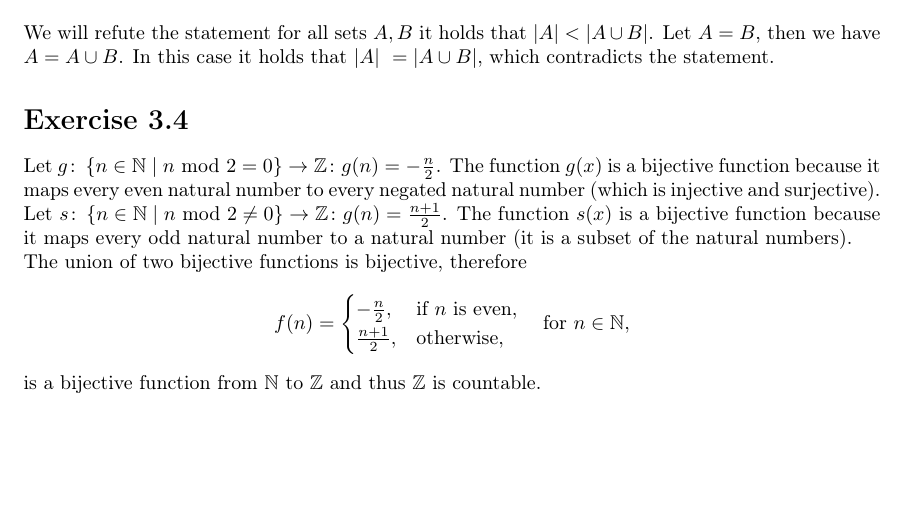
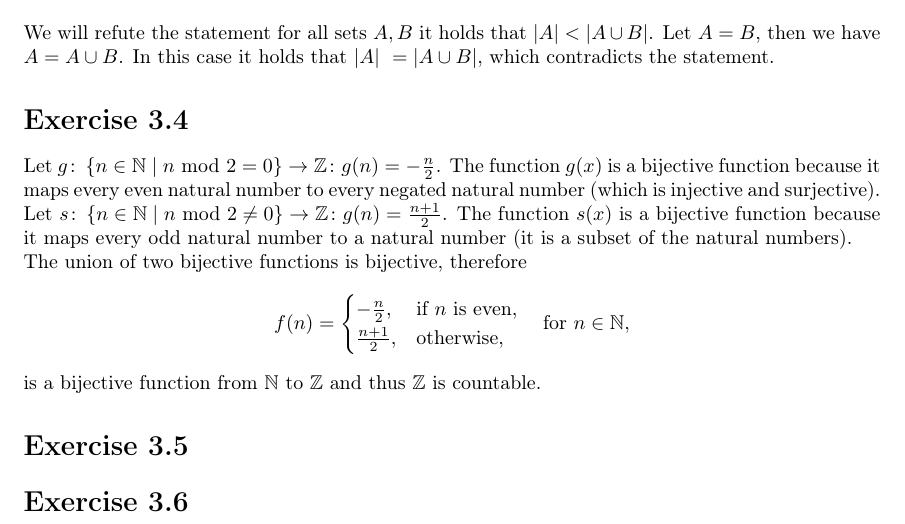
Before and after one commit to EphraimSiegfried/discrete_math, a LaTeX problem sheet (exercises/sheet03/sheet03.tex): part of the page, cut so that both start at the same text, the shorter picture padded with empty space. Compiled offline with pdfLaTeX.

Commit message:
add sections

```diff
--- a/exercises/sheet03/sheet03.tex
+++ b/exercises/sheet03/sheet03.tex
@@ -80,4 +80,14 @@ The union of two bijective functions is bijective, therefore
 	\quad \text{for } n \in \mathbb{N},
 \end{equation*}
 is a bijective function from \( \mathbb{N} \) to \( \mathbb{Z} \) and thus \( \mathbb{Z} \) is countable.
+
+
+\section*{Exercise \homeworkNumber.5}
+
+
+\section*{Exercise \homeworkNumber.6}
+
+
+
+
 \end{document}
```
Also changed, not shown: exercises/sheet03/sheet03.pdf.
